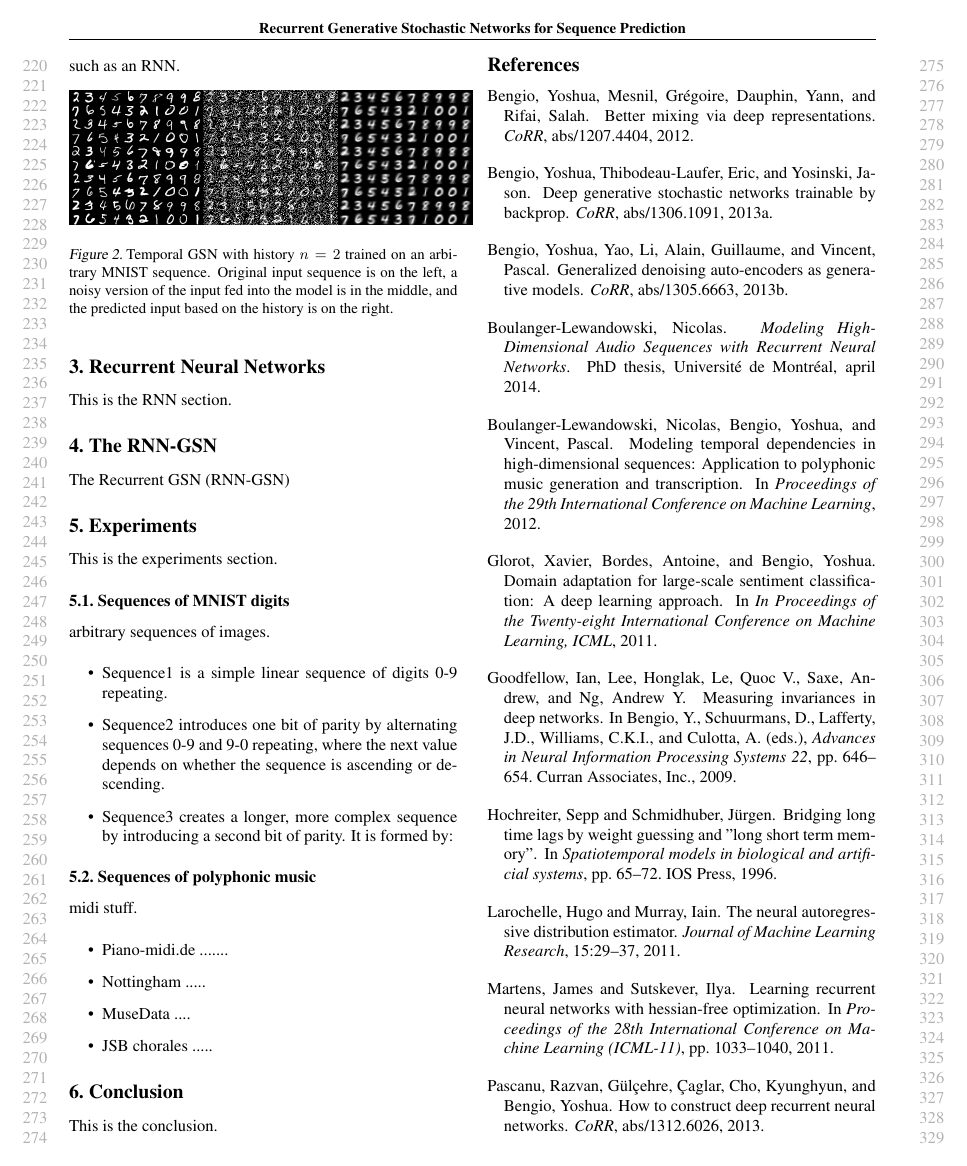
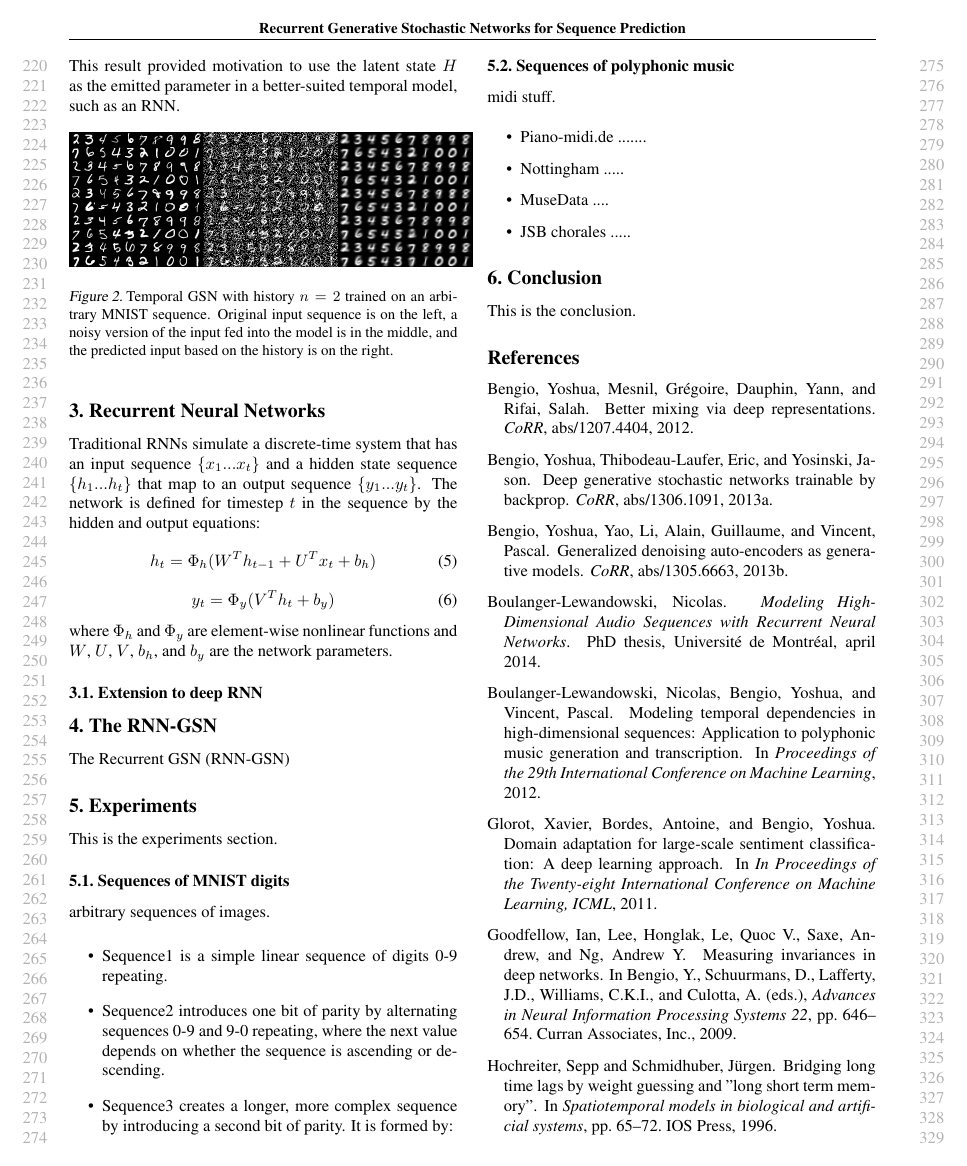
Before and after one commit to andreas-koukorinis/rnngsn_icml15, a LaTeX paper (rnngsn_main.tex, which reads sections/rnn.tex): page 3 of 4. Compiled offline with pdfLaTeX.

Commit message:
working on RNN

```diff
--- a/sections/rnn.tex
+++ b/sections/rnn.tex
@@ -1 +1,12 @@
-This is the RNN section.
+Traditional RNNs simulate a discrete-time system that has an input sequence \(\{x_1...x_t\}\) and a hidden state sequence \(\{h_1...h_t\}\) that map to an output sequence \(\{y_1...y_t\}\). The network is defined for timestep \(t\) in the sequence by the hidden and output equations:
+\begin{equation}
+	h_t = \Phi_h(W^Th_{t-1} + U^Tx_t + b_h)
+\end{equation}
+\begin{equation}
+	y_t = \Phi_y(V^Th_t + b_y)
+\end{equation}
+where \(\Phi_h\) and \(\Phi_y\) are element-wise nonlinear functions and \(W\), \(U\), \(V\), \(b_h\), and \(b_y\) are the network parameters.
+
+
+
+\subsection{Extension to deep RNN}
```
Also changed, not shown: sections/abstract.tex (+1 -1 lines), sections/gsn.tex (+12 -11 lines), rnngsn_main.pdf.
